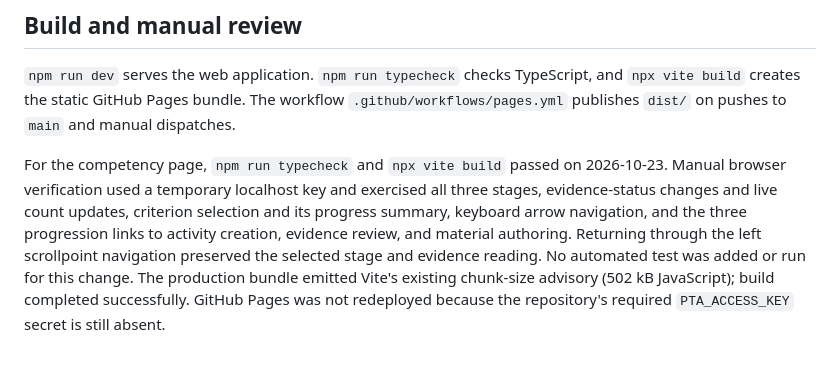
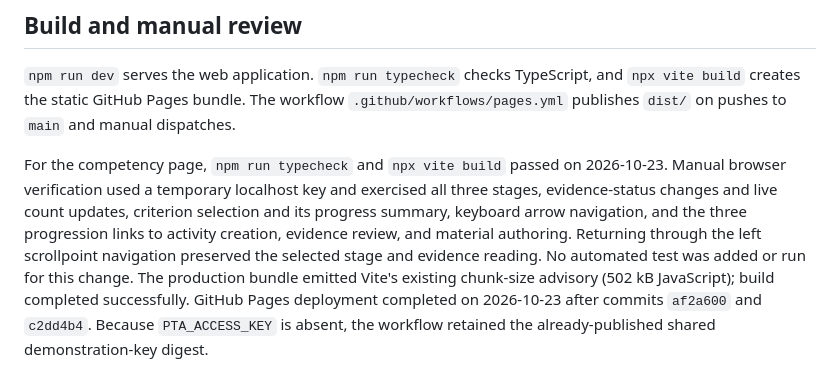
Before and after one commit to glaucodeveloper/lumira-frontend-cognoscere, a Markdown page: PROGRAM.md, the part around the change. Drawn GitHub-style.

Commit message:
Document successful competency Pages deployment

```diff
--- a/PROGRAM.md
+++ b/PROGRAM.md
@@ -135,4 +135,4 @@ These event definitions and participation records are demonstration fixtures and
 
 `npm run dev` serves the web application. `npm run typecheck` checks TypeScript, and `npx vite build` creates the static GitHub Pages bundle. The workflow `.github/workflows/pages.yml` publishes `dist/` on pushes to `main` and manual dispatches.
 
-For the competency page, `npm run typecheck` and `npx vite build` passed on 2026-10-23. Manual browser verification used a temporary localhost key and exercised all three stages, evidence-status changes and live count updates, criterion selection and its progress summary, keyboard arrow navigation, and the three progression links to activity creation, evidence review, and material authoring. Returning through the left scrollpoint navigation preserved the selected stage and evidence reading. No automated test was added or run for this change. The production bundle emitted Vite's existing chunk-size advisory (502 kB JavaScript); build completed successfully. GitHub Pages was not redeployed because the repository's required `PTA_ACCESS_KEY` secret is still absent.
+For the competency page, `npm run typecheck` and `npx vite build` passed on 2026-10-23. Manual browser verification used a temporary localhost key and exercised all three stages, evidence-status changes and live count updates, criterion selection and its progress summary, keyboard arrow navigation, and the three progression links to activity creation, evidence review, and material authoring. Returning through the left scrollpoint navigation preserved the selected stage and evidence reading. No automated test was added or run for this change. The production bundle emitted Vite's existing chunk-size advisory (502 kB JavaScript); build completed successfully. GitHub Pages deployment completed on 2026-10-23 after commits `af2a600` and `c2dd4b4`. Because `PTA_ACCESS_KEY` is absent, the workflow retained the already-published shared demonstration-key digest.
```
